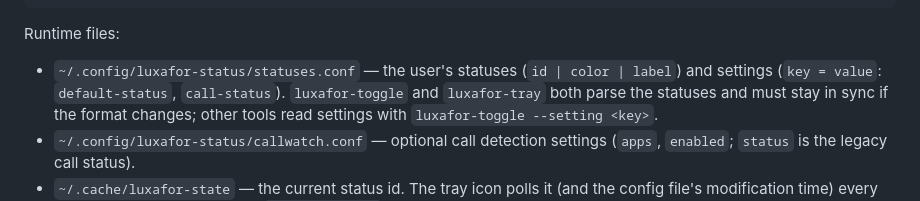
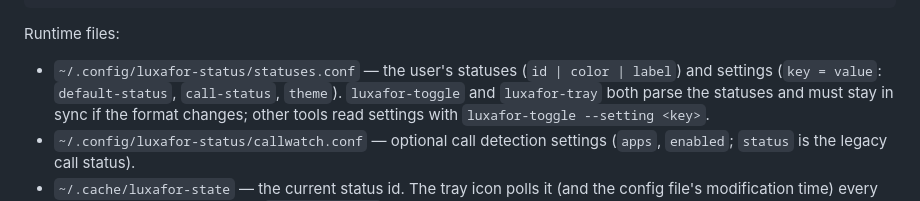
Before and after one commit to NevilleDubuis/luxafor-status-linux, a Markdown page: CONTRIBUTING.md, the part around the change. Drawn GitHub-style.

Commit message:
Mention the theme setting in CONTRIBUTING
Co-Authored-By: Claude Opus 5.5 <noreply@anthropic.com>
Claude-Session: https://claude.ai/code/session_01HiipHthEjkDPDLwqHjDQ32

```diff
--- a/CONTRIBUTING.md
+++ b/CONTRIBUTING.md
@@ -87,7 +87,7 @@ Runtime files:
 
 - `~/.config/luxafor-status/statuses.conf` — the user's statuses
   (`id | color | label`) and settings (`key = value`: `default-status`,
-  `call-status`). `luxafor-toggle` and `luxafor-tray` both parse the statuses
+  `call-status`, `theme`). `luxafor-toggle` and `luxafor-tray` both parse the statuses
   and must stay in sync if the format changes; other tools read settings with
   `luxafor-toggle --setting <key>`.
 - `~/.config/luxafor-status/callwatch.conf` — optional call detection
```
